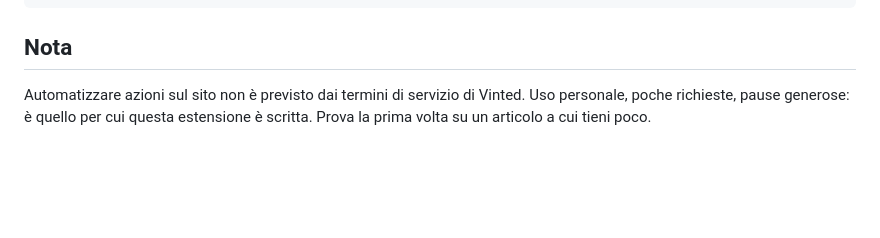
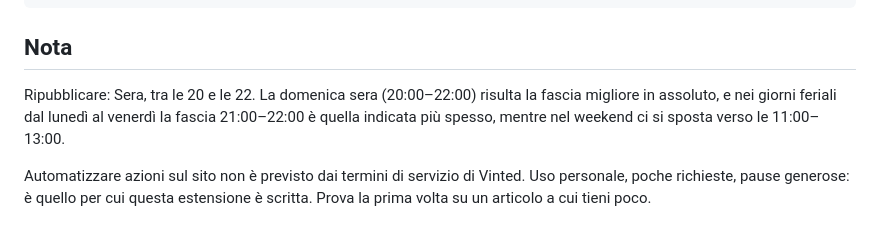
Before and after one commit to MashaUP/Vinted_Relist, a Markdown page: README.md, the part around the change. Rendered like a GitHub page; blank space fills up the shorter version.

Commit message:
Update README with republishing notes and guidelines
Added notes on republishing times and usage guidelines.

````diff
--- a/README.md
+++ b/README.md
@@ -135,6 +135,10 @@ src/popup.*          impostazioni e recupero bozze
 ```
 
 ## Nota
+Ripubblicare: Sera, tra le 20 e le 22.
+La domenica sera (20:00–22:00) risulta la fascia migliore in assoluto,
+e nei giorni feriali dal lunedì al venerdì la fascia 21:00–22:00 è quella indicata più spesso,
+mentre nel weekend ci si sposta verso le 11:00–13:00.
 
 Automatizzare azioni sul sito non è previsto dai termini di servizio di Vinted. Uso personale,
 poche richieste, pause generose: è quello per cui questa estensione è scritta. Prova la prima
````
